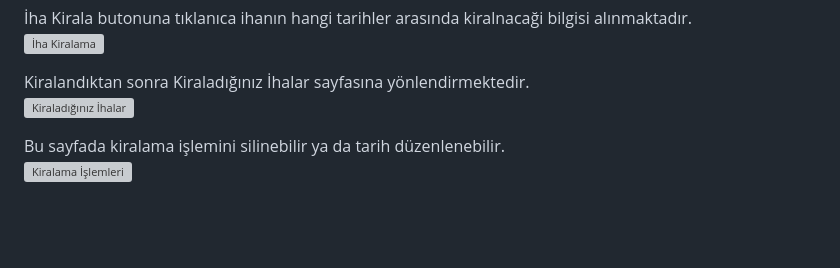
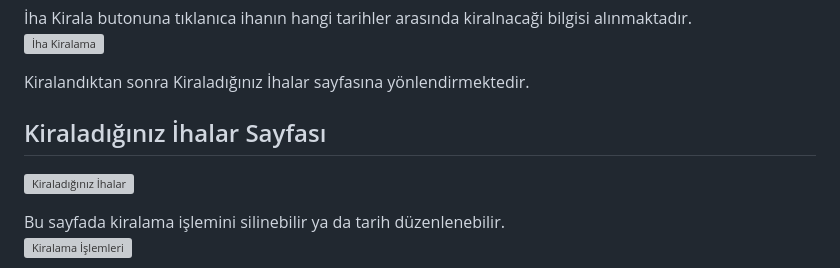
Before and after one commit to irematak/IhaKiralama, a Markdown page: README.md, the part around the change. Rendered like a GitHub page; blank space fills up the shorter version; grey boxes are pictures that could not be loaded.

```diff
--- a/README.md
+++ b/README.md
@@ -27,6 +27,8 @@ Listeleme sayfasındaki iha kartlardaki detaylar butonuna tıklanınca ihanın d
 ![İha Kiralama](https://github.com/irematak/django_deneme/assets/75726319/32362ef6-a3cb-4016-894b-9ceef3894fea)
 
 Kiralandıktan sonra Kiraladığınız İhalar sayfasına yönlendirmektedir.
+
+## Kiraladığınız İhalar Sayfası
 ![Kiraladığınız İhalar](https://github.com/irematak/IhaKiralama/assets/75726319/0e7e9374-1b3d-49f4-bdab-8dd22994a866)
 
 Bu sayfada kiralama işlemini silinebilir ya da tarih düzenlenebilir.
```
